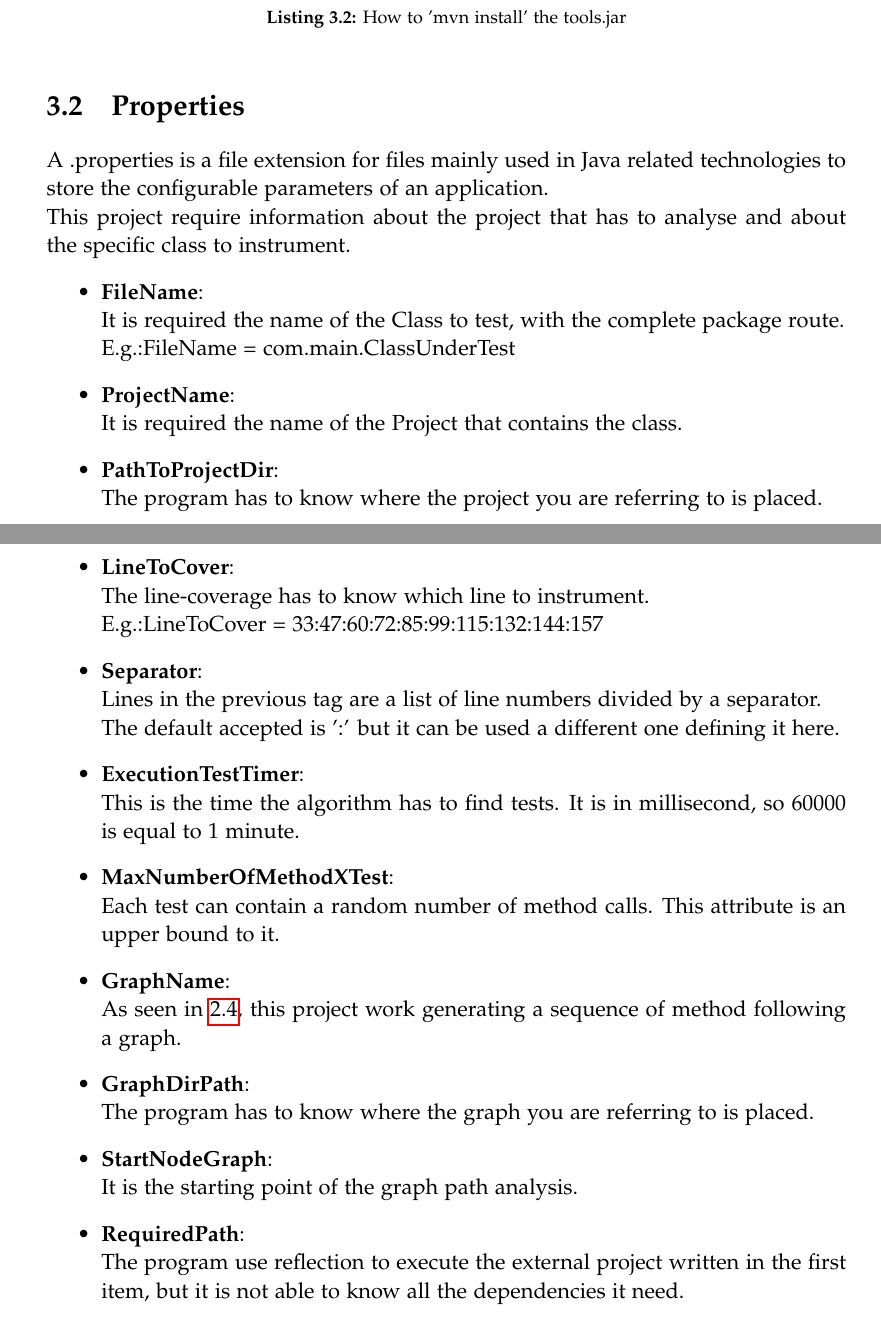
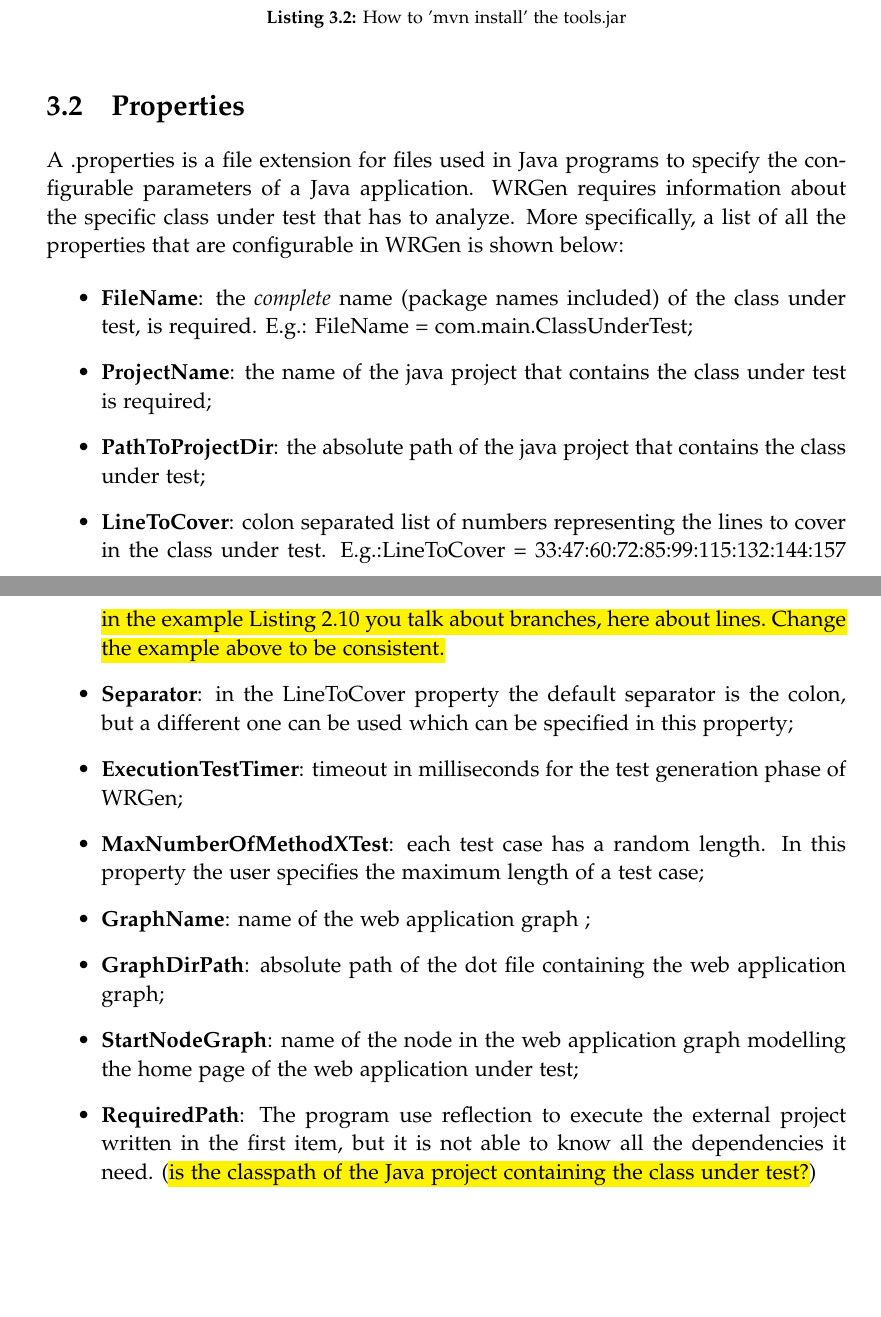
Before and after one commit to NicolaGilberti/randomTestGenerator, a LaTeX thesis (Document/master.tex, which reads Document/sections/usage.tex): two parts of pages 16 and 17 of 22, joined at a grey line, cut so that both start at the same text, the shorter picture padded with empty space. Compiled offline with pdfLaTeX.

Commit message:
pass on usage

```diff
--- a/Document/sections/usage.tex
+++ b/Document/sections/usage.tex
@@ -53,34 +53,20 @@ The version is the value that the runner of the program \emph{MUST} verify.
 	</executions>
 </plugin>
 \end{lstlisting}
+
 \section{Properties}\label{sec:prop}
-A .properties is a file extension for files mainly used in Java related technologies to store the configurable parameters of an application.\\
-This project require information about the project that has to analyse and about the specific class to instrument.
+A .properties is a file extension for files used in Java programs to specify the configurable parameters of a Java application. WRGen requires information about the specific class under test that has to analyze. More specifically, a list of all the properties that are configurable in WRGen is shown below:
+
 \begin{itemize}
-	\item \textbf{FileName}:\\
-	It is required the name of the Class to test, with the complete package route.\\
-	E.g.:FileName = com.main.ClassUnderTest
-	\item \textbf{ProjectName}:\\
-	It is required the name of the Project that contains the class.
-	\item \textbf{PathToProjectDir}:\\
-	The program has to know where the project you are referring to is placed.
-	\item \textbf{LineToCover}:\\
-	The line-coverage has to know which line to instrument.\\
-	E.g.:LineToCover = 33:47:60:72:85:99:115:132:144:157
-	\item \textbf{Separator}:\\
-	Lines in the previous tag are a list of line numbers divided by a separator.\\
-	The default accepted is ':' but it can be used a different one defining it here.
-	\item \textbf{ExecutionTestTimer}:\\
-	This is the time the algorithm has to find tests.
-	It is in millisecond, so 60000 is equal to 1 minute.
-	\item \textbf{MaxNumberOfMethodXTest}:\\
-	Each test can contain a random number of method calls. This attribute is an upper bound to it.
-	\item \textbf{GraphName}:\\
-	As seen in~\ref{sec:tg}, this project work generating a sequence of method following a graph.
-	\item \textbf{GraphDirPath}:\\
-	The program has to know where the graph you are referring to is placed.
-	\item \textbf{StartNodeGraph}:\\
-	It is the starting point of the graph path analysis.
-	\item \textbf{RequiredPath}:\\
-	The program use reflection to execute the external project written in the first item, but it is not able to know all the dependencies it need.
+	\item \textbf{FileName}: the \textit{complete} name (package names included) of the class under test, is required.	E.g.: FileName = com.main.ClassUnderTest;
+	\item \textbf{ProjectName}: the name of the java project that contains the class under test is required;
+	\item \textbf{PathToProjectDir}: the absolute path of the java project that contains the class under test;
+	\item \textbf{LineToCover}: colon separated list of numbers representing the lines to cover in the class under test. E.g.:LineToCover = 33:47:60:72:85:99:115:132:144:157 \hl{in the example Listing 2.10 you talk about branches, here about lines. Change the example above to be consistent.}
+	\item \textbf{Separator}: in the LineToCover property the default separator is the colon, but a different one can be used which can be specified in this property;
+	\item \textbf{ExecutionTestTimer}: timeout in milliseconds for the test generation phase of WRGen;
+	\item \textbf{MaxNumberOfMethodXTest}: each test case has a random length. In this property the user specifies the maximum length of a test case;
+	\item \textbf{GraphName}: name of the web application graph ;
+	\item \textbf{GraphDirPath}: absolute path of the dot file containing the web application graph;
+	\item \textbf{StartNodeGraph}: name of the node in the web application graph modelling the home page of the web application under test;
+	\item \textbf{RequiredPath}: The program use reflection to execute the external project written in the first item, but it is not able to know all the dependencies it need. (\hl{is the classpath of the Java project containing the class under test?})
 \end{itemize}
```
Also changed, not shown: Document/sections/usage.tex (26 more changed lines).
